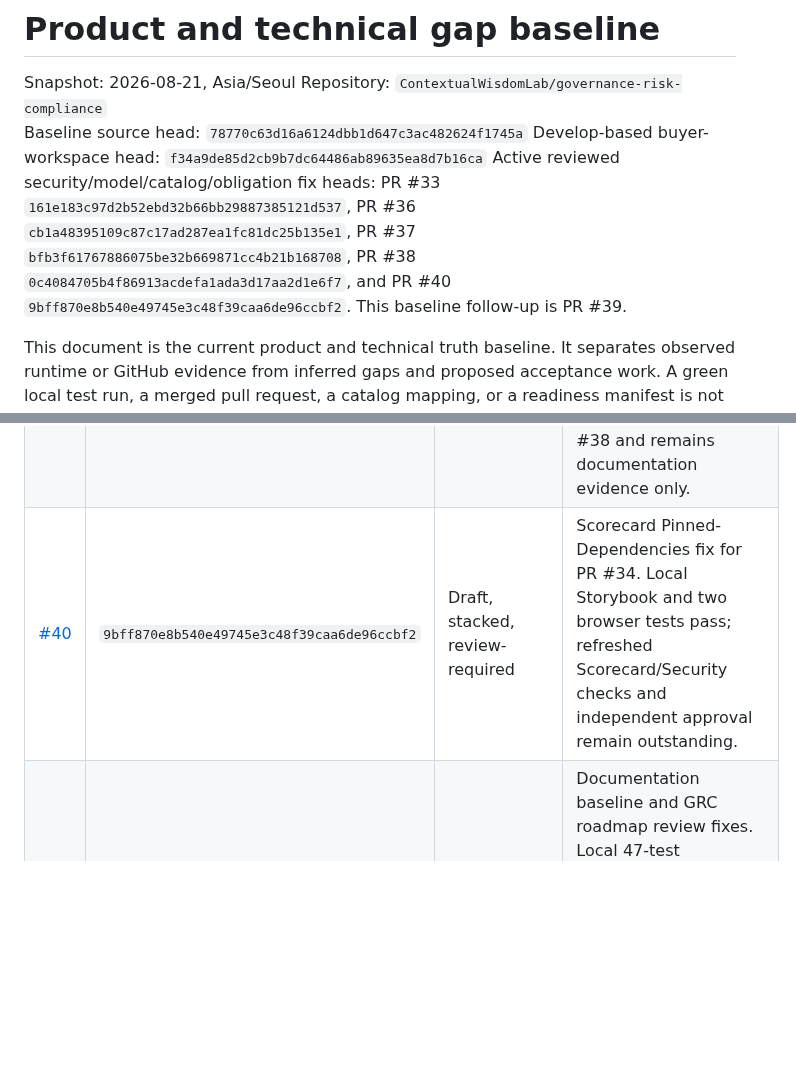
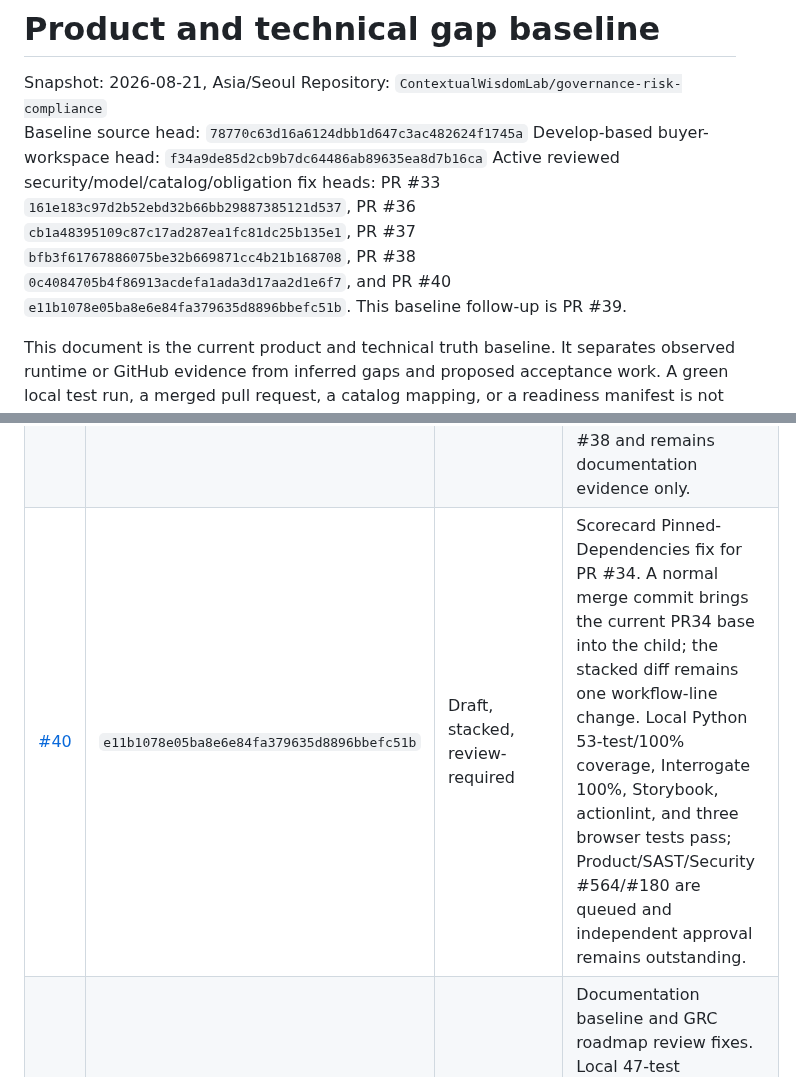
Before and after one commit to ContextualWisdomLab/governance-risk-compliance, a Markdown page: docs/product-technical-gap-baseline.md, 2 parts joined by grey strips. Rendered like a GitHub page; blank space fills up the shorter version.

Commit message:
docs: refresh pinned workflow child head

```diff
--- a/docs/product-technical-gap-baseline.md
+++ b/docs/product-technical-gap-baseline.md
@@ -4,7 +4,7 @@ Snapshot: 2026-08-21, Asia/Seoul
 Repository: `ContextualWisdomLab/governance-risk-compliance`
 Baseline source head: `78770c63d16a6124dbb1d647c3ac482624f1745a`
 Develop-based buyer-workspace head: `f34a9de85d2cb9b7dc64486ab89635ea8d7b16ca`
-Active reviewed security/model/catalog/obligation fix heads: PR #33 `161e183c97d2b52ebd32b66bb29887385121d537`, PR #36 `cb1a48395109c87c17ad287ea1fc81dc25b135e1`, PR #37 `bfb3f61767886075be32b669871cc4b21b168708`, PR #38 `0c4084705b4f86913acdefa1ada3d17aa2d1e6f7`, and PR #40 `9bff870e8b540e49745e3c48f39caa6de96ccbf2`. This baseline follow-up is PR #39.
+Active reviewed security/model/catalog/obligation fix heads: PR #33 `161e183c97d2b52ebd32b66bb29887385121d537`, PR #36 `cb1a48395109c87c17ad287ea1fc81dc25b135e1`, PR #37 `bfb3f61767886075be32b669871cc4b21b168708`, PR #38 `0c4084705b4f86913acdefa1ada3d17aa2d1e6f7`, and PR #40 `e11b1078e05ba8e6e84fa379635d8896bbefc51b`. This baseline follow-up is PR #39.
 
 This document is the current product and technical truth baseline. It separates
 observed runtime or GitHub evidence from inferred gaps and proposed acceptance
@@ -208,7 +208,7 @@ self-approval, admin merge, force-push, or predecessor-head evidence is valid.
 | [#37](https://github.com/ContextualWisdomLab/governance-risk-compliance/pull/37) | `bfb3f61767886075be32b669871cc4b21b168708` | Draft, mergeable, review-required | Issue #29 catalog-provenance slice on `develop`. Current head makes the HTTP source-host allowlist server-owned; local full 100% evidence and PostgreSQL 18.6 host-boundary probe pass. Scope excludes remote source retrieval and OSCAL/OLIR parsing; refreshed required/security gates and independent approval remain outstanding. |
 | [#38](https://github.com/ContextualWisdomLab/governance-risk-compliance/pull/38) | `0c4084705b4f86913acdefa1ada3d17aa2d1e6f7` | Draft, stacked, review-required | Optional JTI replay guard stacked on PR #5's Keyverse branch. Local 72-test 100% evidence and Product success are observed; Strix and other required/security gates are still pending, with no independent approval. |
 | [#39](https://github.com/ContextualWisdomLab/governance-risk-compliance/pull/39) | parent `2861c9c5bfd17f6ac6778e42db1b4d735a809ce9` | Draft, stacked, review-required | Current buyer-gap baseline follow-up stacked on PR #35. Its child head is intentionally tracked by the PR metadata because this document records the queue it describes; it records the exact heads and observed boundaries for PR #36, #37, and #38 and remains documentation evidence only. |
-| [#40](https://github.com/ContextualWisdomLab/governance-risk-compliance/pull/40) | `9bff870e8b540e49745e3c48f39caa6de96ccbf2` | Draft, stacked, review-required | Scorecard Pinned-Dependencies fix for PR #34. Local Storybook and two browser tests pass; refreshed Scorecard/Security checks and independent approval remain outstanding. |
+| [#40](https://github.com/ContextualWisdomLab/governance-risk-compliance/pull/40) | `e11b1078e05ba8e6e84fa379635d8896bbefc51b` | Draft, stacked, review-required | Scorecard Pinned-Dependencies fix for PR #34. A normal merge commit brings the current PR34 base into the child; the stacked diff remains one workflow-line change. Local Python 53-test/100% coverage, Interrogate 100%, Storybook, actionlint, and three browser tests pass; Product/SAST/Security #564/#180 are queued and independent approval remains outstanding. |
 | [#19](https://github.com/ContextualWisdomLab/governance-risk-compliance/pull/19) | `eec019293c03c672e506b4c26c0e83996e0f8e21` (2026-08-21) | Ready, review-required | Documentation baseline and GRC roadmap review fixes. Local 47-test statement/branch coverage and docstring checks pass; exact-head external gates and independent approval remain outstanding. |
 | [#16](https://github.com/ContextualWisdomLab/governance-risk-compliance/pull/16) | `c1496be499473befc273ff55ea284ac9f5582b73` | Draft, mergeable | Tenant isolation remains stacked behind #7. Preserve the shared official catalog outside tenant-owned records; regenerate all current-head gates after parent integration. |
 | [#7](https://github.com/ContextualWisdomLab/governance-risk-compliance/pull/7) | `ebac50ccbb9cf528044cc53d4832ceec176b50c9` | Draft, mergeable | Route enforcement remains stacked behind #6. Revalidate every protected route and scope on the integrated parent. |
```
